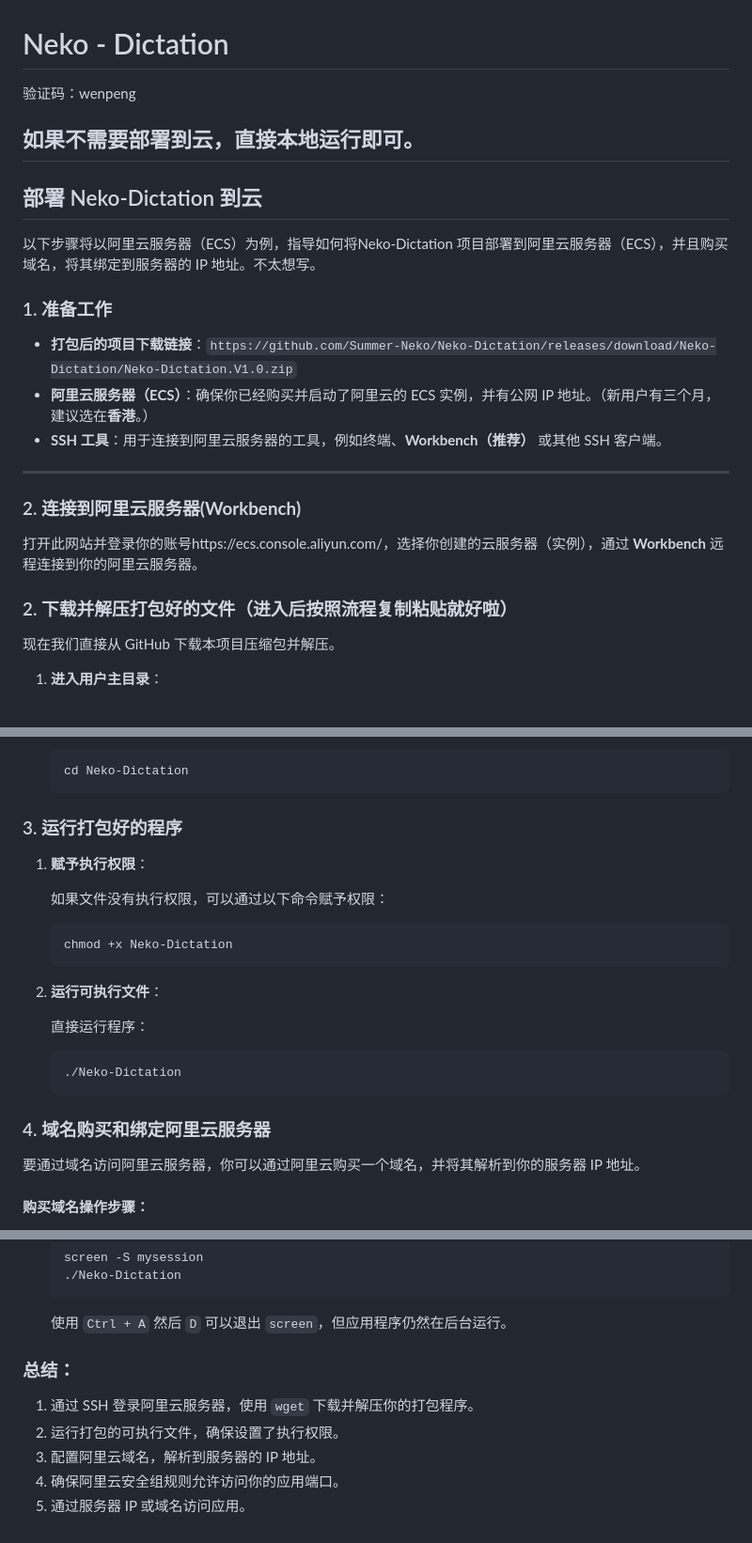
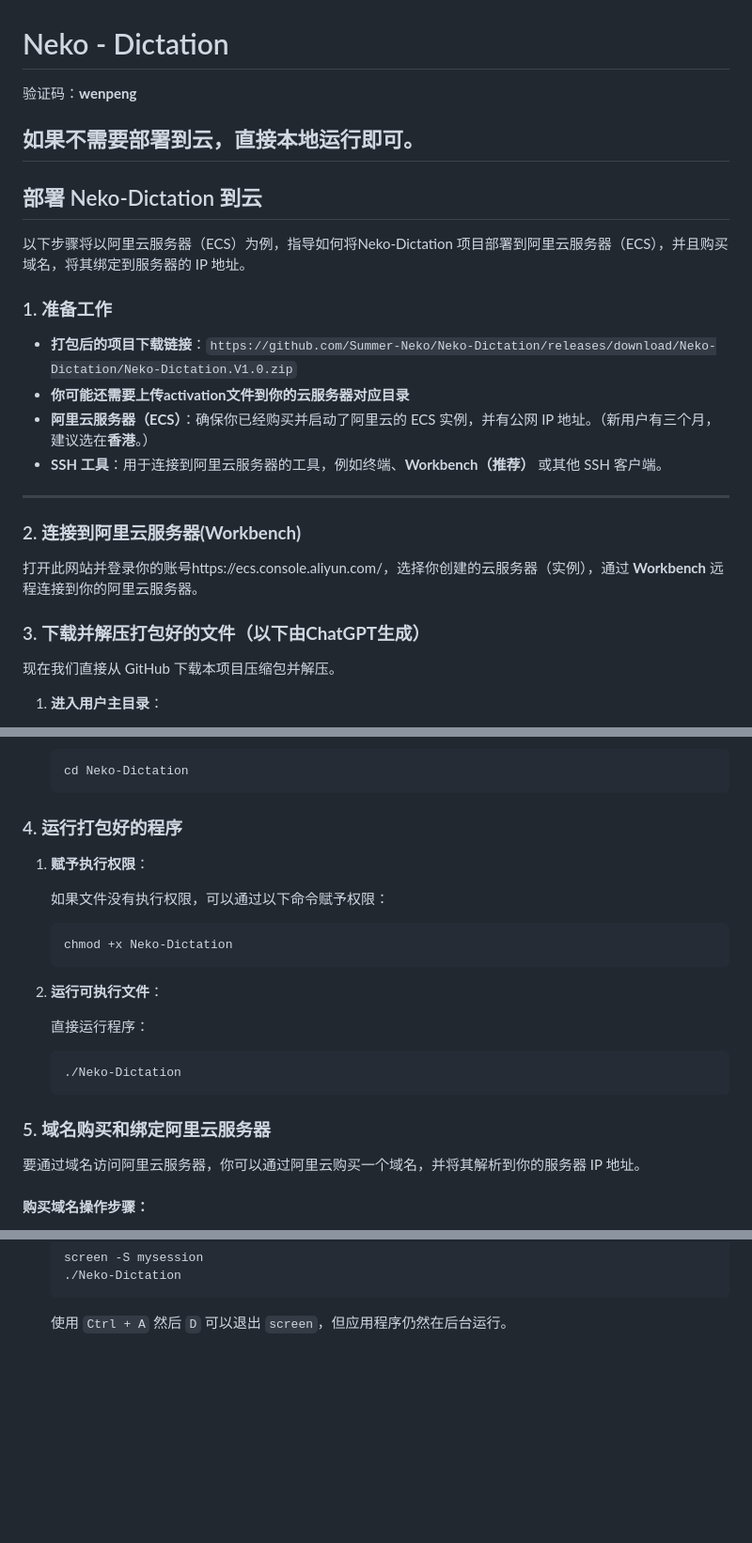
Before and after one commit to Summer-Neko/Neko-Dictation, a Markdown page: README.md, 3 parts joined by grey strips. Shown: that part at 94% size. Drawn GitHub-style; blank space fills up the shorter version.

````diff
--- a/README.md
+++ b/README.md
@@ -1,15 +1,16 @@
 # Neko - Dictation
-验证码：wenpeng
+验证码：**wenpeng**
 
 ## 如果不需要部署到云，直接本地运行即可。
 
 
 ## 部署 Neko-Dictation 到云
 
-以下步骤将以阿里云服务器（ECS）为例，指导如何将Neko-Dictation 项目部署到阿里云服务器（ECS），并且购买域名，将其绑定到服务器的 IP 地址。不太想写。
+以下步骤将以阿里云服务器（ECS）为例，指导如何将Neko-Dictation 项目部署到阿里云服务器（ECS），并且购买域名，将其绑定到服务器的 IP 地址。
 
 ### 1. **准备工作**
 - **打包后的项目下载链接**：`https://github.com/Summer-Neko/Neko-Dictation/releases/download/Neko-Dictation/Neko-Dictation.V1.0.zip`
+- **你可能还需要上传activation文件到你的云服务器对应目录**
 - **阿里云服务器（ECS）**：确保你已经购买并启动了阿里云的 ECS 实例，并有公网 IP 地址。（新用户有三个月，建议选在**香港**。）
 - **SSH 工具**：用于连接到阿里云服务器的工具，例如终端、**Workbench（推荐）** 或其他 SSH 客户端。
 
@@ -22,7 +23,7 @@
 
 
 
-### 2. **下载并解压打包好的文件（进入后按照流程复制粘贴就好啦）**
+### 3. **下载并解压打包好的文件（以下由ChatGPT生成）**
 
 现在我们直接从 GitHub 下载本项目压缩包并解压。
 
@@ -66,7 +67,7 @@
    cd Neko-Dictation
    ```
 
-### 3. **运行打包好的程序**
+### 4. **运行打包好的程序**
 
 1. **赋予执行权限**：
 
@@ -85,7 +86,7 @@
    ```
 
 
-### 4. **域名购买和绑定阿里云服务器**
+### 5. **域名购买和绑定阿里云服务器**
 
 要通过域名访问阿里云服务器，你可以通过阿里云购买一个域名，并将其解析到你的服务器 IP 地址。
 
@@ -171,11 +172,3 @@
    ```
 
    使用 `Ctrl + A` 然后 `D` 可以退出 `screen`，但应用程序仍然在后台运行。
-
-### 总结：
-
-1. 通过 SSH 登录阿里云服务器，使用 `wget` 下载并解压你的打包程序。
-2. 运行打包的可执行文件，确保设置了执行权限。
-3. 配置阿里云域名，解析到服务器的 IP 地址。
-4. 确保阿里云安全组规则允许访问你的应用端口。
-5. 通过服务器 IP 或域名访问应用。
````
Also changed, not shown: other parts of README.md (+3 -3 lines).
